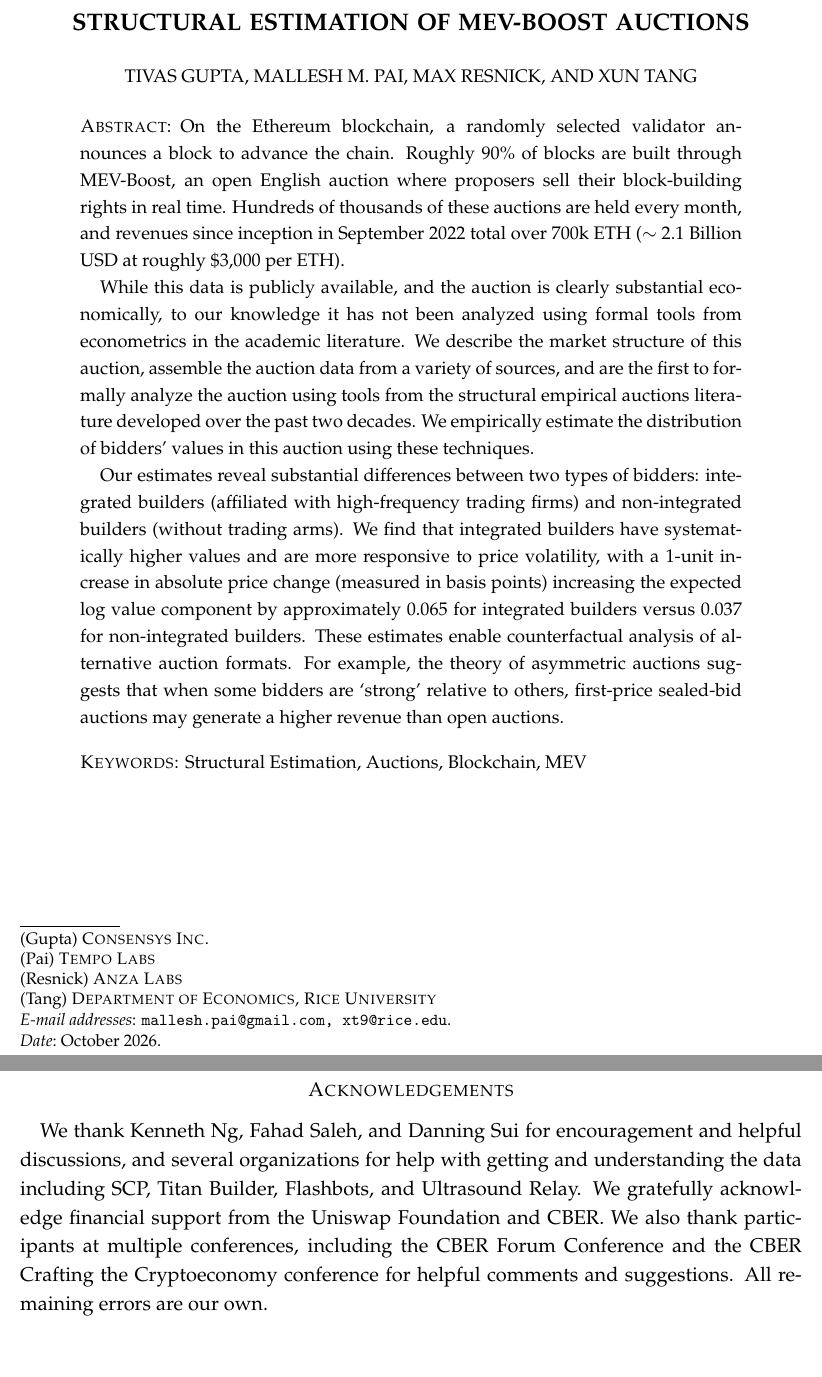
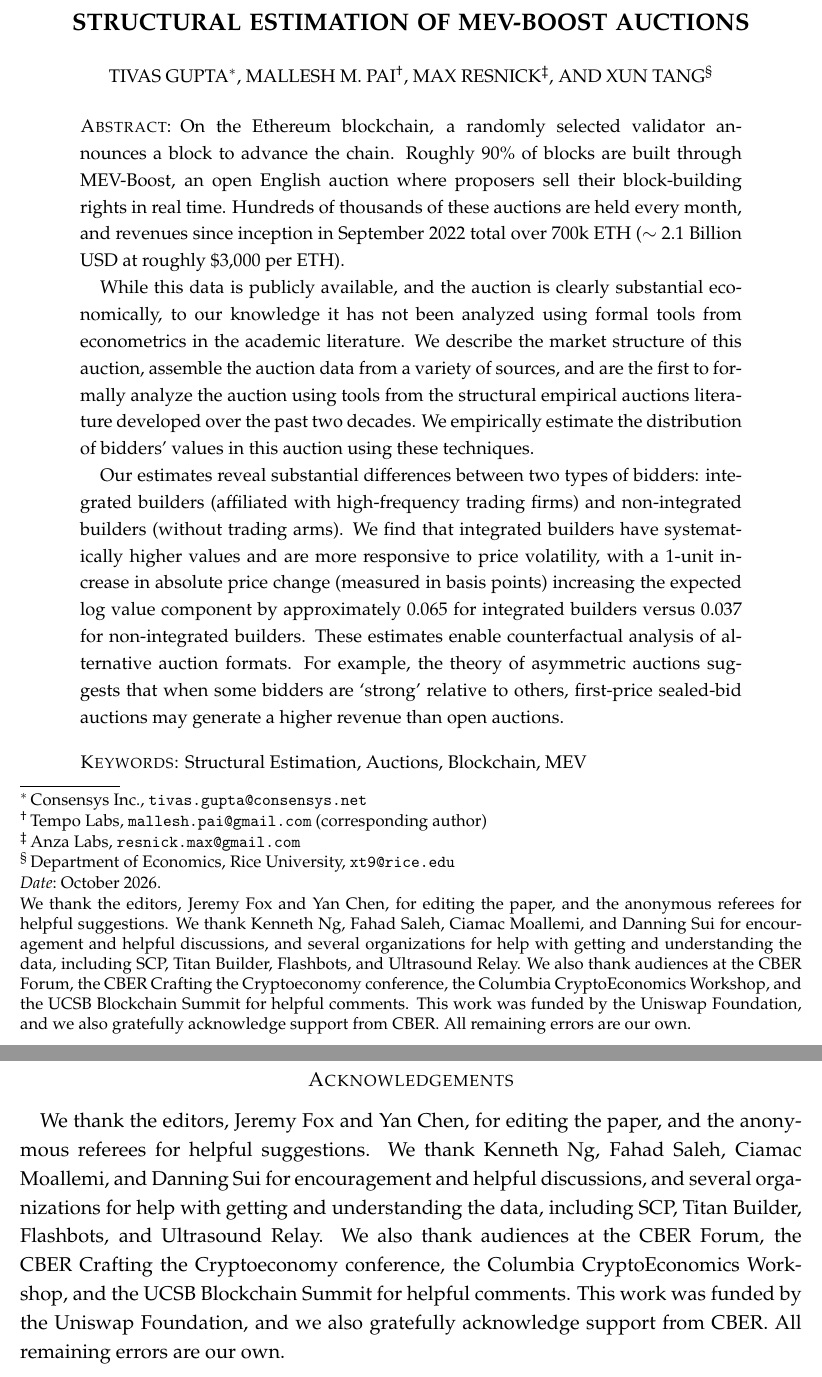
Before and after one commit to malleshpai/Structural-Estimation-of-MEV-Boost, a LaTeX paper (paper.tex): two parts of pages 1 and 20 of 25, joined at a grey line, cut so that both start at the same text, the shorter picture padded with empty space. Compiled offline with pdfLaTeX.

Commit message:
Symbol-keyed affiliations, corresponding author, acknowledgements
- Key author affiliations by symbol, with each author's email
- Mark Mallesh Pai as corresponding author
- Acknowledge the editors, referees, discussants, workshop audiences,
  and Uniswap Foundation funding, on the title page and at the end
- Regenerate diff PDF

Co-Authored-By: Claude Opus 5.5 <noreply@anthropic.com>

```diff
--- a/paper.tex
+++ b/paper.tex
@@ -19,18 +34,23 @@
+  \addresses
+}
+\makeatother
+
+\newcommand{\acknowledgementtext}{We thank the editors, Jeremy Fox and Yan Chen, for editing the paper, and the anonymous referees for helpful suggestions. We thank Kenneth Ng, Fahad Saleh, Ciamac Moallemi, and Danning Sui for encouragement and helpful discussions, and several organizations for help with getting and understanding the data, including SCP, Titan Builder, Flashbots, and Ultrasound Relay. We also thank audiences at the CBER Forum, the CBER Crafting the Cryptoeconomy conference, the Columbia CryptoEconomics Workshop, and the UCSB Blockchain Summit for helpful comments. This work was funded by the Uniswap Foundation, and we also gratefully acknowledge support from CBER. All remaining errors are our own.}
+
 \begin{document}
 \raggedbottom
 \setlength{\emergencystretch}{2em}
 \title{Structural Estimation of MEV-Boost Auctions}
-\author[Gupta]{Tivas Gupta}
-\address[Gupta]{Consensys Inc.}
-\author[Pai]{Mallesh M. Pai}
-\address[Pai]{Tempo Labs}
-\email[Pai]{mallesh.pai@gmail.com}
-\author[Resnick]{Max Resnick}
-\address[Resnick]{Anza Labs}
-\author[Tang]{Xun Tang}
-\address[Tang]{Department of Economics, Rice University}
-\email[Tang]{xt9@rice.edu}
+\author[Gupta]{Tivas Gupta\textsuperscript{$\ast$}}
+\address[\textsuperscript{$\ast$}]{Consensys Inc., \texttt{tivas.gupta@consensys.net}}
+\author[Pai]{Mallesh M. Pai\textsuperscript{$\dagger$}}
+\address[\textsuperscript{$\dagger$}]{Tempo Labs, \texttt{mallesh.pai@gmail.com} (corresponding author)}
+\author[Resnick]{Max Resnick\textsuperscript{$\ddagger$}}
+\address[\textsuperscript{$\ddagger$}]{Anza Labs, \texttt{resnick.max@gmail.com}}
+\author[Tang]{Xun Tang\textsuperscript{$\S$}}
+\address[\textsuperscript{$\S$}]{Department of Economics, Rice University, \texttt{xt9@rice.edu}}
 \date{October 2026}
+\thanks{\acknowledgementtext}
 \begin{abstract}
 On the Ethereum blockchain, a randomly selected validator announces a block to advance the chain. Roughly 90\% of blocks are built through MEV-Boost, an open English auction where proposers sell their block-building rights in real time. Hundreds of thousands of these auctions are held every month, and revenues since inception in September 2022 total over 700k ETH ($\sim$ 2.1 Billion USD at roughly \$3,000 per ETH).
 
@@ -391,7 +411,7 @@ Given the current oligopoly in the builder market (three builders---Titan, Rsync
 Using our estimated value distributions, we can simulate the expected revenue impact of entry by drawing values for the new entrant from the appropriate type-specific distribution and computing the new equilibrium outcome. This analysis can inform discussions about whether policies to encourage entry (e.g., through subsidies or technical support) would meaningfully increase competition and proposer revenue.
 
 \section*{Acknowledgements}
-We thank Kenneth Ng, Fahad Saleh, and Danning Sui for encouragement and helpful discussions, and several organizations for help with getting and understanding the data including SCP, Titan Builder, Flashbots, and Ultrasound Relay. We gratefully acknowledge financial support from the Uniswap Foundation and CBER. We also thank participants at multiple conferences, including the CBER Forum Conference and the CBER Crafting the Cryptoeconomy conference for helpful comments and suggestions. All remaining errors are our own.
+\acknowledgementtext
 
 \newpage
 
```
Also changed, not shown: paper_diff_editorial.pdf, paper.tex (15 more changed lines).
